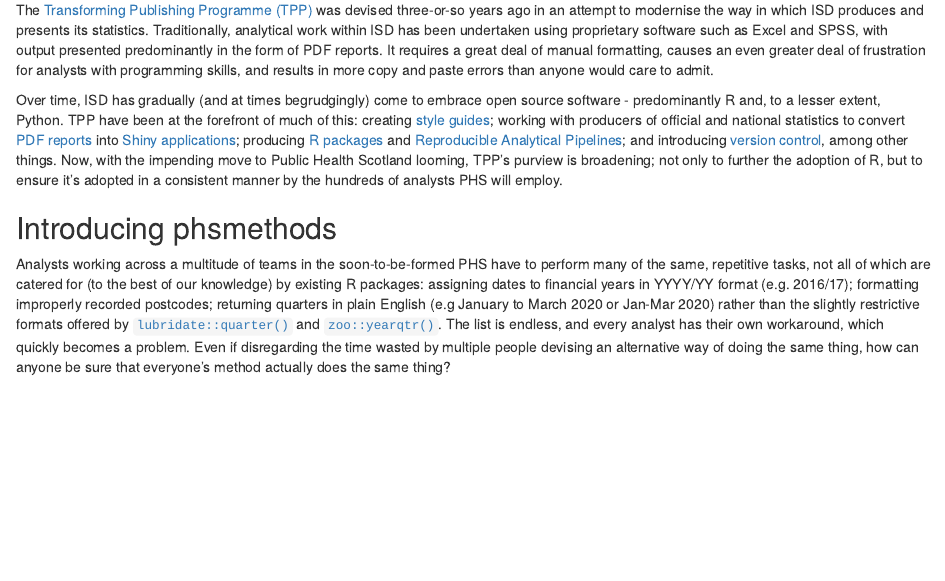
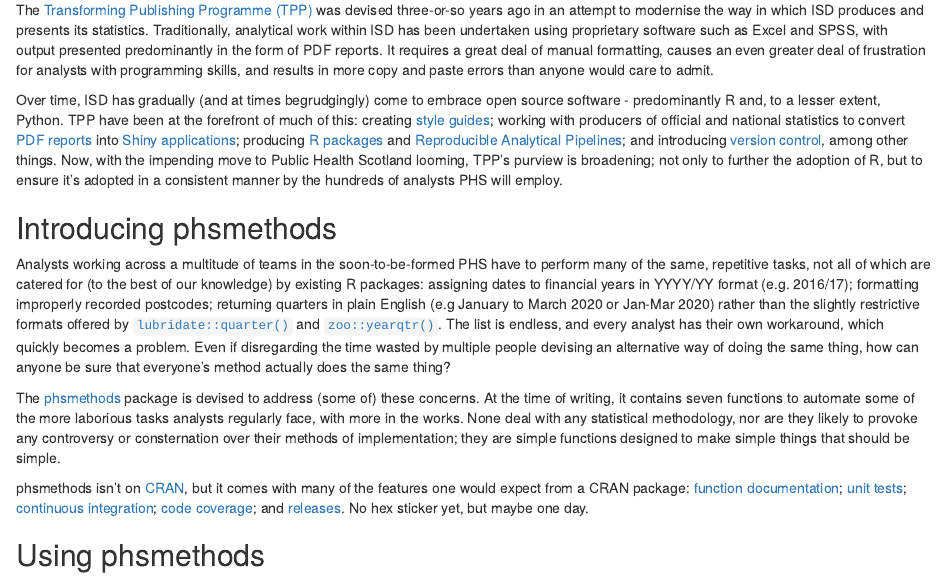
Before and after one commit to jackhannah95/phsmethods-blog, an R Markdown document (phsmethods-blog.Rmd): the page in a window 1100 px wide, from 200 px down. The pictures show the output file phsmethods-blog.html that the author committed with the source, opened offline.

Commit message:
add intro section

```diff
--- a/phsmethods-blog.Rmd
+++ b/phsmethods-blog.Rmd
@@ -18,3 +18,9 @@
 ## Introducing phsmethods
 
 Analysts working across a multitude of teams in the soon-to-be-formed PHS have to perform many of the same, repetitive tasks, not all of which are catered for (to the best of our knowledge) by existing R packages: assigning dates to financial years in YYYY/YY format (e.g. 2016/17); formatting improperly recorded postcodes; returning quarters in plain English (e.g January to March 2020 or Jan-Mar 2020) rather than the slightly restrictive formats offered by [`lubridate::quarter()`](https://lubridate.tidyverse.org/reference/quarter.html) and [`zoo::yearqtr()`](https://cran.r-project.org/web/packages/zoo/zoo.pdf). The list is endless, and every analyst has their own workaround, which quickly becomes a problem. Even if disregarding the time wasted by multiple people devising an alternative way of doing the same thing, how can anyone be sure that everyone's method actually does the same thing?
+
+The [phsmethods](https://github.com/Health-SocialCare-Scotland/phsmethods) package is devised to address (some of) these concerns. At the time of writing, it contains seven functions to automate some of the more laborious tasks analysts regularly face, with more in the works. None deal with any statistical methodology, nor are they likely to provoke any controversy or consternation over their methods of implementation; they are simple functions designed to make simple things that should be simple.
+
+phsmethods isn't on [CRAN](https://cran.r-project.org/), but it comes with many of the features one would expect from a CRAN package: [function documentation](https://github.com/Health-SocialCare-Scotland/phsmethods/tree/master/man); [unit tests](https://github.com/Health-SocialCare-Scotland/phsmethods/tree/master/tests/testthat); [continuous integration](https://travis-ci.com/github/Health-SocialCare-Scotland/phsmethods); [code coverage](https://codecov.io/gh/Health-SocialCare-Scotland/phsmethods); and [releases](https://github.com/Health-SocialCare-Scotland/phsmethods/releases). No hex sticker yet, but maybe one day.
+
+## Using phsmethods
```
Also changed, not shown: phsmethods-blog.html.
